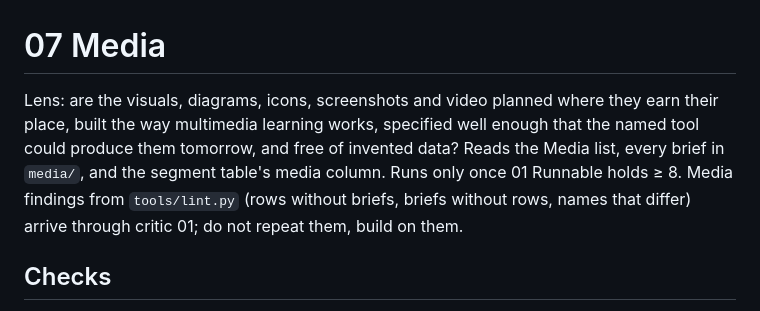
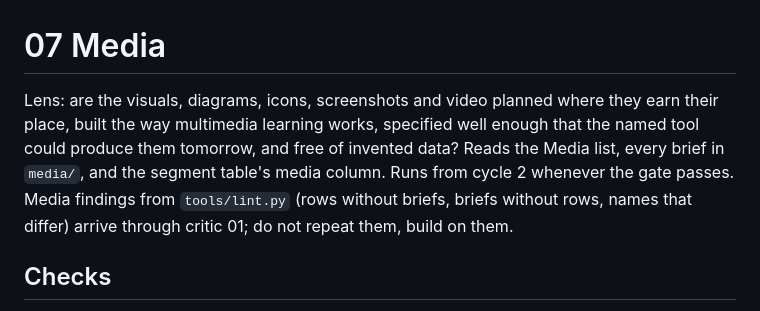
Before and after one commit to notsatoshii/lesson, a Markdown page: critics/07-media.md, the part around the change. GitHub-like rendering.

```diff
--- a/critics/07-media.md
+++ b/critics/07-media.md
@@ -1,6 +1,6 @@
 # 07 Media
 
-Lens: are the visuals, diagrams, icons, screenshots and video planned where they earn their place, built the way multimedia learning works, specified well enough that the named tool could produce them tomorrow, and free of invented data? Reads the Media list, every brief in `media/`, and the segment table's media column. Runs only once 01 Runnable holds ≥ 8. Media findings from `tools/lint.py` (rows without briefs, briefs without rows, names that differ) arrive through critic 01; do not repeat them, build on them.
+Lens: are the visuals, diagrams, icons, screenshots and video planned where they earn their place, built the way multimedia learning works, specified well enough that the named tool could produce them tomorrow, and free of invented data? Reads the Media list, every brief in `media/`, and the segment table's media column. Runs from cycle 2 whenever the gate passes. Media findings from `tools/lint.py` (rows without briefs, briefs without rows, names that differ) arrive through critic 01; do not repeat them, build on them.
 
 ## Checks
 
```
Also changed, not shown: critics/06-story.md (+1 -1 lines), critics/09-design.md (+1 -1 lines).
